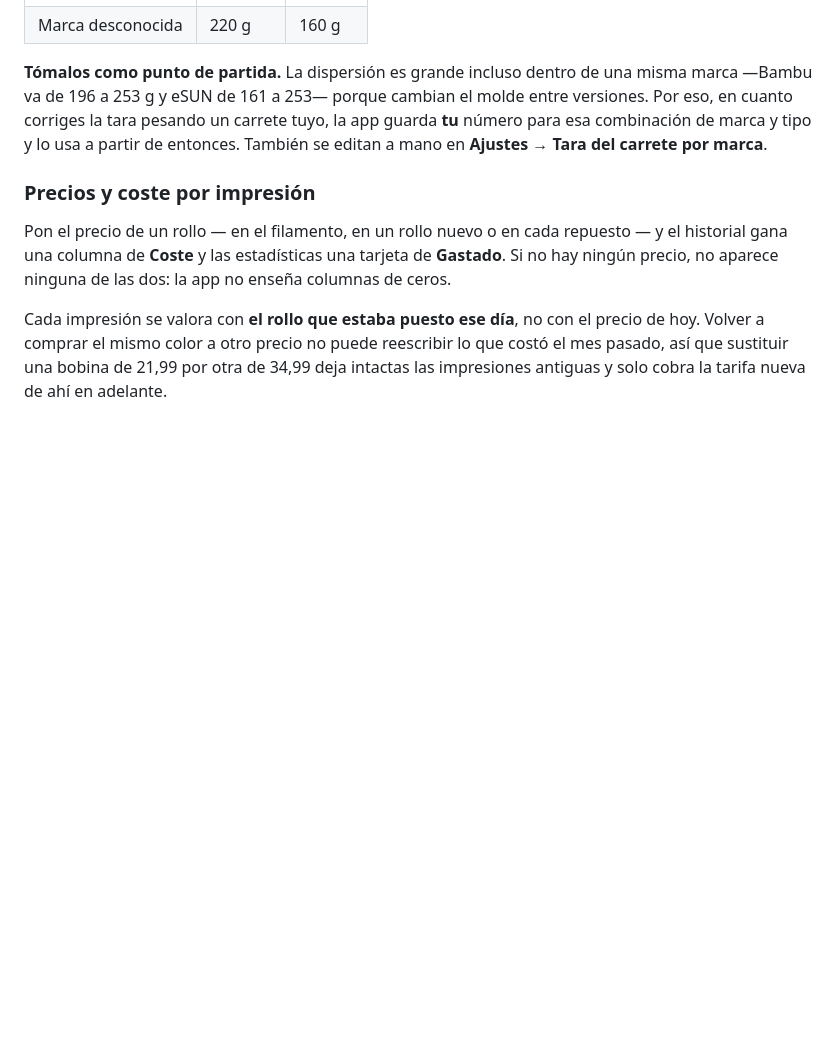
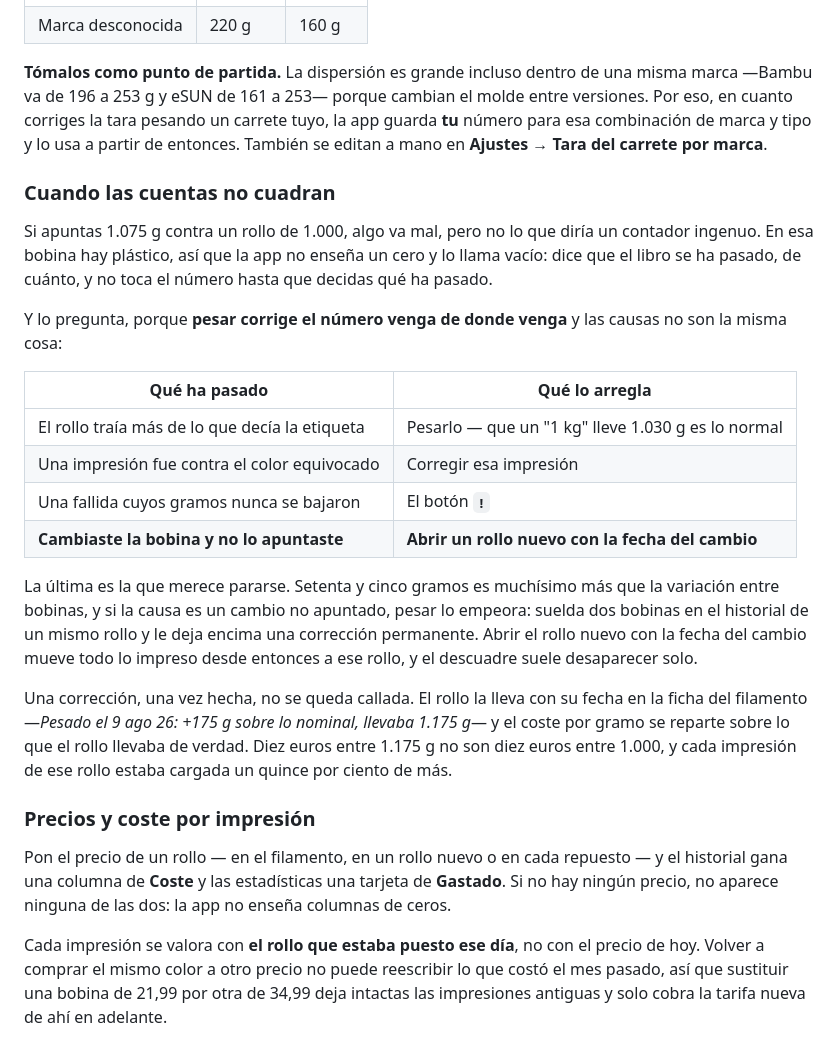
Before and after one commit to xserggio/FilamentTracker, a Markdown page: README.es.md, the part around the change. Drawn GitHub-style; blank space fills up the shorter version.

```diff
--- a/README.es.md
+++ b/README.es.md
@@ -369,6 +369,36 @@ entre versiones. Por eso, en cuanto corriges la tara pesando un carrete tuyo, la
 guarda **tu** número para esa combinación de marca y tipo y lo usa a partir de
 entonces. También se editan a mano en **Ajustes → Tara del carrete por marca**.
 
+### Cuando las cuentas no cuadran
+
+Si apuntas 1.075 g contra un rollo de 1.000, algo va mal, pero no lo que diría un
+contador ingenuo. En esa bobina hay plástico, así que la app no enseña un cero y
+lo llama vacío: dice que el libro se ha pasado, de cuánto, y no toca el número
+hasta que decidas qué ha pasado.
+
+Y lo pregunta, porque **pesar corrige el número venga de donde venga** y las
+causas no son la misma cosa:
+
+| Qué ha pasado | Qué lo arregla |
+|---|---|
+| El rollo traía más de lo que decía la etiqueta | Pesarlo — que un "1 kg" lleve 1.030 g es lo normal |
+| Una impresión fue contra el color equivocado | Corregir esa impresión |
+| Una fallida cuyos gramos nunca se bajaron | El botón **`!`** |
+| **Cambiaste la bobina y no lo apuntaste** | **Abrir un rollo nuevo con la fecha del cambio** |
+
+La última es la que merece pararse. Setenta y cinco gramos es muchísimo más que
+la variación entre bobinas, y si la causa es un cambio no apuntado, pesar lo
+empeora: suelda dos bobinas en el historial de un mismo rollo y le deja encima
+una corrección permanente. Abrir el rollo nuevo con la fecha del cambio mueve
+todo lo impreso desde entonces a ese rollo, y el descuadre suele desaparecer
+solo.
+
+Una corrección, una vez hecha, no se queda callada. El rollo la lleva con su
+fecha en la ficha del filamento —*Pesado el 9 ago 26: +175 g sobre lo nominal,
+llevaba 1.175 g*— y el coste por gramo se reparte sobre lo que el rollo llevaba
+de verdad. Diez euros entre 1.175 g no son diez euros entre 1.000, y cada
+impresión de ese rollo estaba cargada un quince por ciento de más.
+
 ### Precios y coste por impresión
 
 Pon el precio de un rollo — en el filamento, en un rollo nuevo o en cada
```
Also changed, not shown: README.md (+30 -0 lines), docs/help.png, 6 other files.
